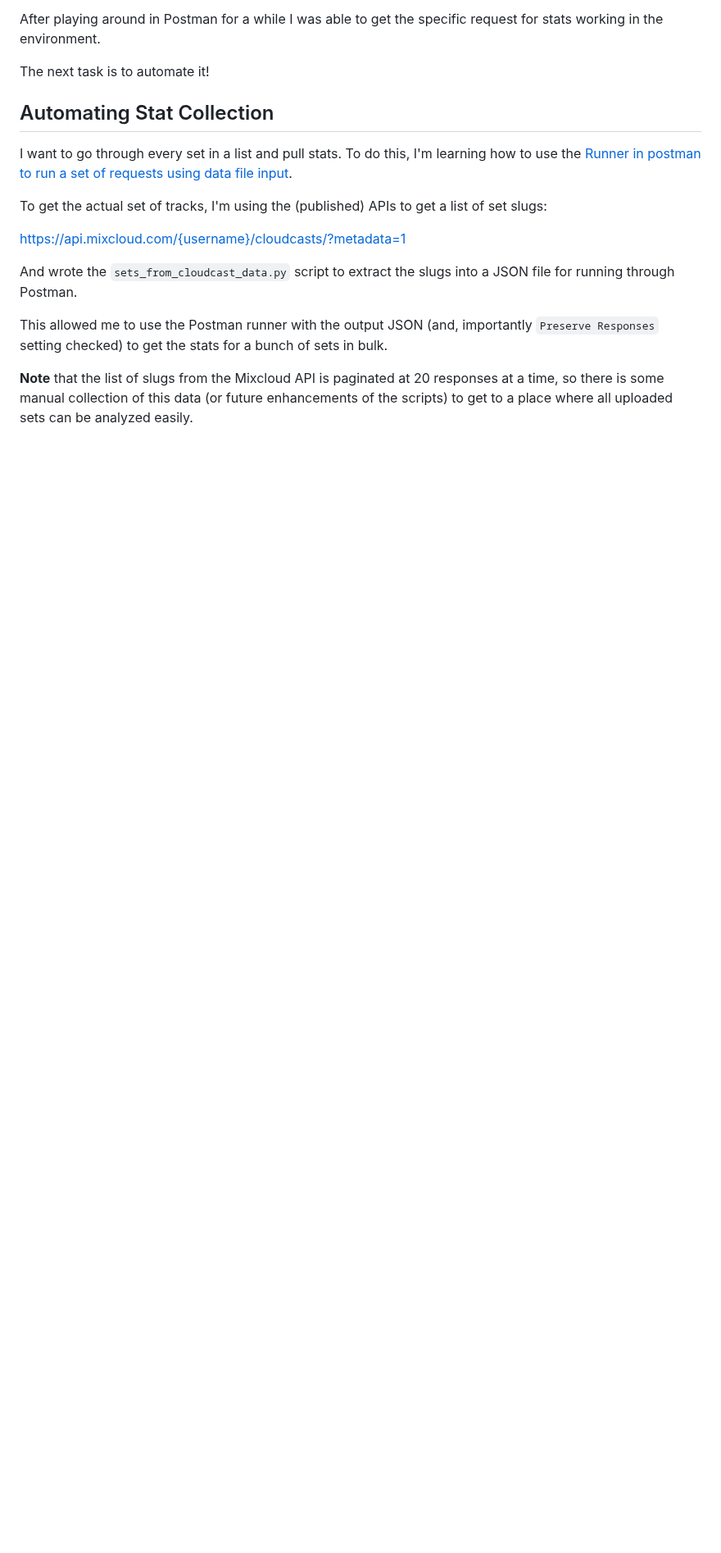
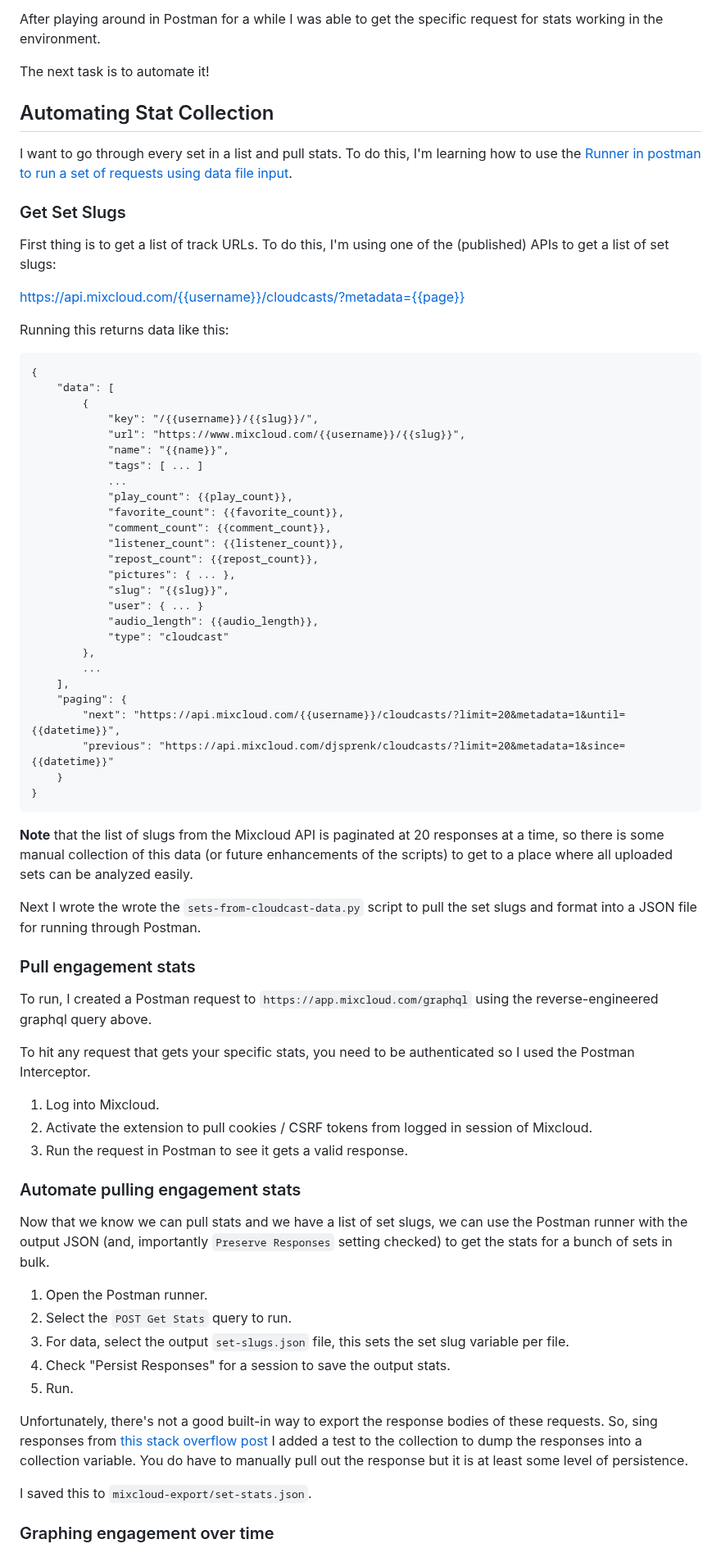
Before and after one commit to djsprenk/set-explorer, a Markdown page: docs/Mixcloud notes.md, the part around one of its changes. Shown at 82% size. Drawn GitHub-style; blank space fills up the shorter version.

Commit message:
updates mixcloud notes for pulling engagement stats

````diff
--- a/docs/mixcloud.md
+++ b/docs/Mixcloud notes.md
@@ -81,12 +81,70 @@ The next task is to automate it!
 
 I want to go through every set in a list and pull stats. To do this, I'm learning how to use the [Runner in postman to run a set of requests using data file input](https://blog.postman.com/looping-through-a-data-file-in-the-postman-collection-runner/).
 
-To get the actual set of tracks, I'm using the (published) APIs to get a list of set slugs:
+### Get Set Slugs
 
-https://api.mixcloud.com/{username}/cloudcasts/?metadata=1
+First thing is to get a list of track URLs. To do this, I'm using one of the (published) APIs to get a list of set slugs:
 
-And wrote the `sets_from_cloudcast_data.py` script to extract the slugs into a JSON file for running through Postman.
+https://api.mixcloud.com/{{username}}/cloudcasts/?metadata={{page}}
 
-This allowed me to use the Postman runner with the output JSON (and, importantly `Preserve Responses` setting checked) to get the stats for a bunch of sets in bulk.
+Running this returns data like this:
+
+```
+{
+    "data": [
+        {
+            "key": "/{{username}}/{{slug}}/",
+            "url": "https://www.mixcloud.com/{{username}}/{{slug}}",
+            "name": "{{name}}",
+            "tags": [ ... ]
+            ...
+            "play_count": {{play_count}},
+            "favorite_count": {{favorite_count}},
+            "comment_count": {{comment_count}},
+            "listener_count": {{listener_count}},
+            "repost_count": {{repost_count}},
+            "pictures": { ... },
+            "slug": "{{slug}}",
+            "user": { ... }
+            "audio_length": {{audio_length}},
+            "type": "cloudcast"
+        },
+        ...
+    ],
+    "paging": {
+        "next": "https://api.mixcloud.com/{{username}}/cloudcasts/?limit=20&metadata=1&until={{datetime}}",
+        "previous": "https://api.mixcloud.com/djsprenk/cloudcasts/?limit=20&metadata=1&since={{datetime}}"
+    }
+}
+```
 
 **Note** that the list of slugs from the Mixcloud API is paginated at 20 responses at a time, so there is some manual collection of this data (or future enhancements of the scripts) to get to a place where all uploaded sets can be analyzed easily.
+
+Next I wrote the wrote the `sets-from-cloudcast-data.py` script to pull the set slugs and format into a JSON file for running through Postman.
+
+### Pull engagement stats
+
+To run, I created a Postman request to `https://app.mixcloud.com/graphql` using the reverse-engineered graphql query above.
+
+To hit any request that gets your specific stats, you need to be authenticated so I used the Postman Interceptor.
+
+1. Log into Mixcloud.
+2. Activate the extension to pull cookies / CSRF tokens from logged in session of Mixcloud.
+3. Run the request in Postman to see it gets a valid response.
+
+### Automate pulling engagement stats
+
+Now that we know we can pull stats and we have a list of set slugs, we can use the Postman runner with the output JSON (and, importantly `Preserve Responses` setting checked) to get the stats for a bunch of sets in bulk.
+
+1. Open the Postman runner.
+2. Select the `POST Get Stats` query to run.
+3. For data, select the output `set-slugs.json` file, this sets the set slug variable per file.
+4. Check "Persist Responses" for a session to save the output stats.
+5. Run.
+
+Unfortunately, there's not a good built-in way to export the response bodies of these requests. So, sing responses from [this stack overflow post](https://stackoverflow.com/questions/56448021/bulk-post-put-api-requests-using-postman-or-any-other-means/71899537#71899537) I added a test to the collection to dump the responses into a collection variable. You do have to manually pull out the response but it is at least some level of persistence.
+
+I saved this to `mixcloud-export/set-stats.json`.
+
+### Graphing engagement over time
+
````
Also changed, not shown: other parts of docs/Mixcloud notes.md (+9 -0 lines).
